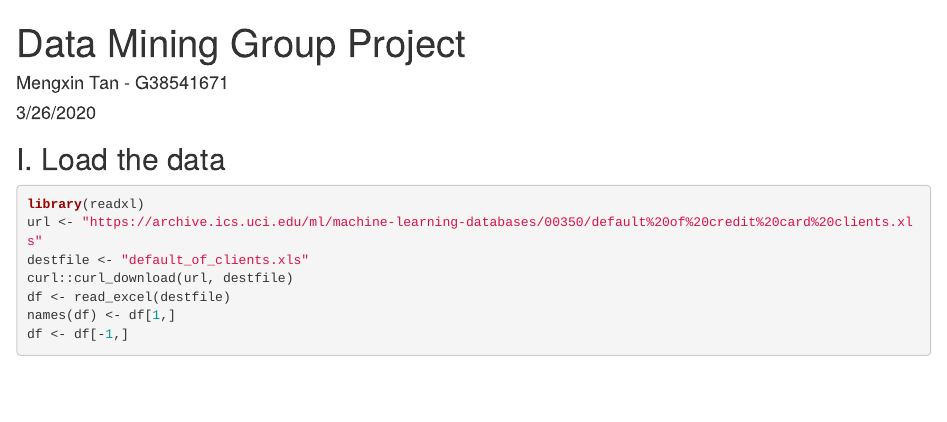
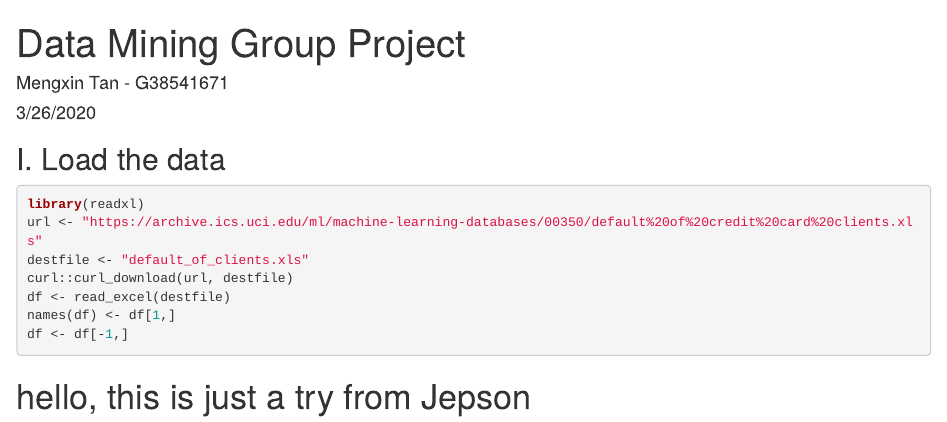
Before and after one commit to MaxineTan/DataMiningProject, an R Markdown document (GP.Rmd): the page in a window 1100 px wide, from its top. Rendered offline with R 4.5, knitr and Pandoc, with nearby package versions; the code chunks are not run, so their results and figures are left out; drawn as R Markdown's standard HTML page in place of the format the file asks for.

Commit message:
Update GP.Rmd

````diff
--- a/GP.Rmd
+++ b/GP.Rmd
@@ -19,3 +19,4 @@ df <- read_excel(destfile)
 names(df) <- df[1,]
 df <- df[-1,]
 ```
+# hello, this is just a try from Jepson
````
